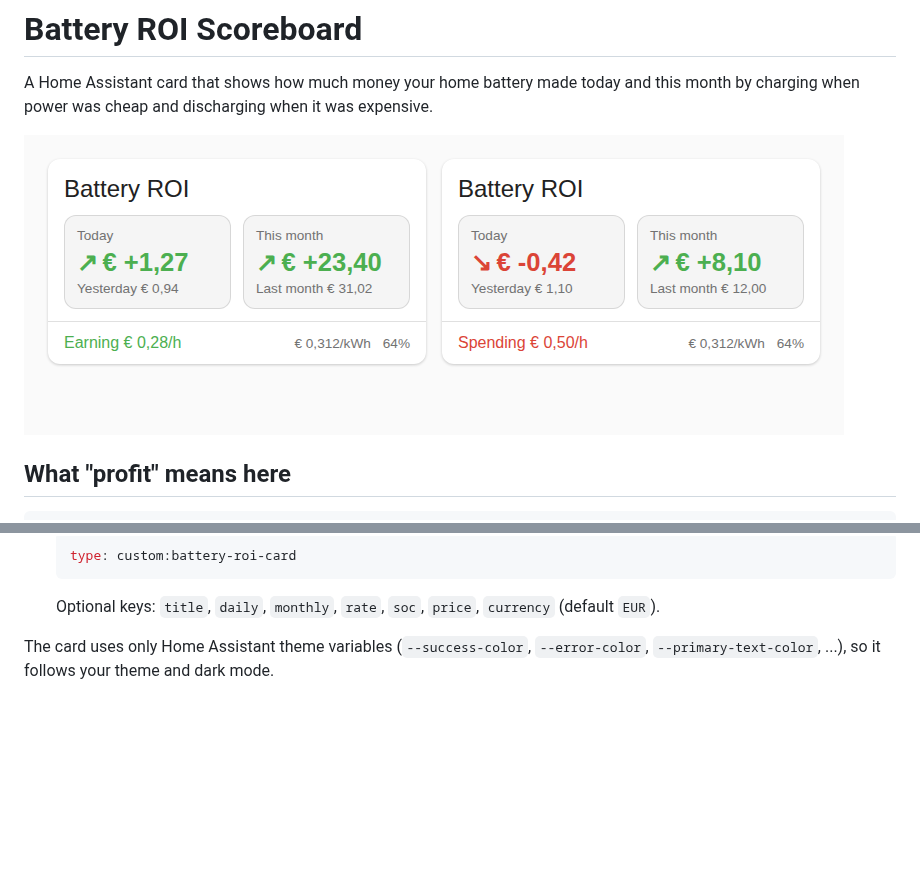
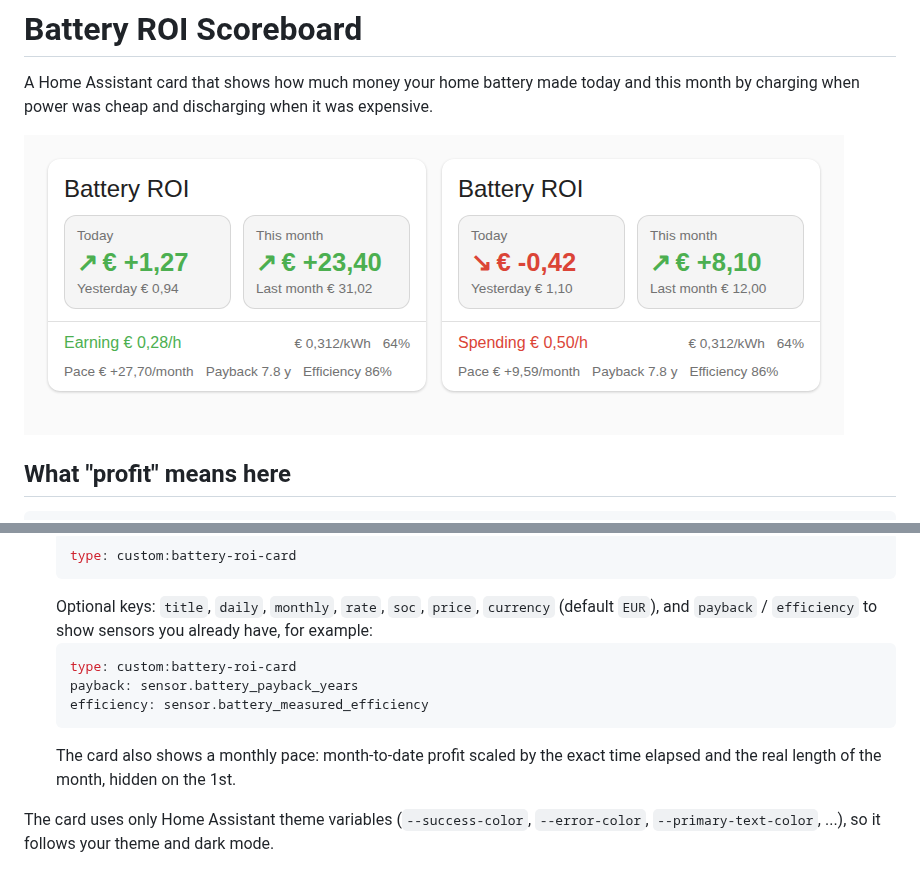
Before and after one commit to PeterSlijkhuis/Battery-ROI, a Markdown page: README.md, 2 parts joined by grey strips. Rendered like a GitHub page; pictures changed too: docs/preview.png; blank space fills up the shorter version.

````diff
--- a/README.md
+++ b/README.md
@@ -38,7 +38,13 @@ Not included: battery wear, and the difference between import and feed‑in pric
    ```yaml
    type: custom:battery-roi-card
    ```
-   Optional keys: `title`, `daily`, `monthly`, `rate`, `soc`, `price`, `currency` (default `EUR`).
+   Optional keys: `title`, `daily`, `monthly`, `rate`, `soc`, `price`, `currency` (default `EUR`), and `payback` / `efficiency` to show sensors you already have, for example:
+   ```yaml
+   type: custom:battery-roi-card
+   payback: sensor.battery_payback_years
+   efficiency: sensor.battery_measured_efficiency
+   ```
+   The card also shows a monthly pace: month-to-date profit scaled by the exact time elapsed and the real length of the month, hidden on the 1st.
 
 The card uses only Home Assistant theme variables (`--success-color`, `--error-color`, `--primary-text-color`, ...), so it follows your theme and dark mode.
 
````
Also changed, not shown: 1 other file.
